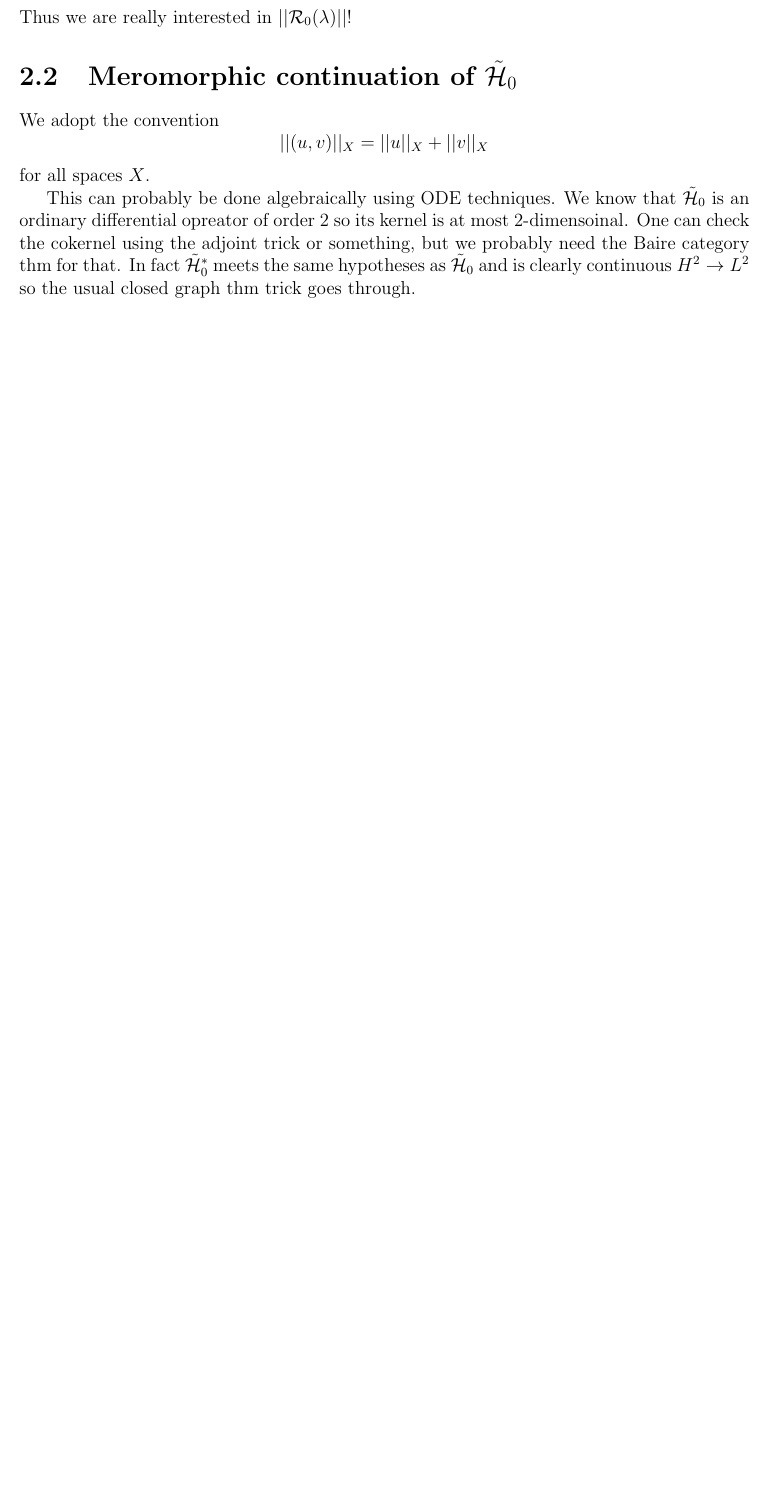
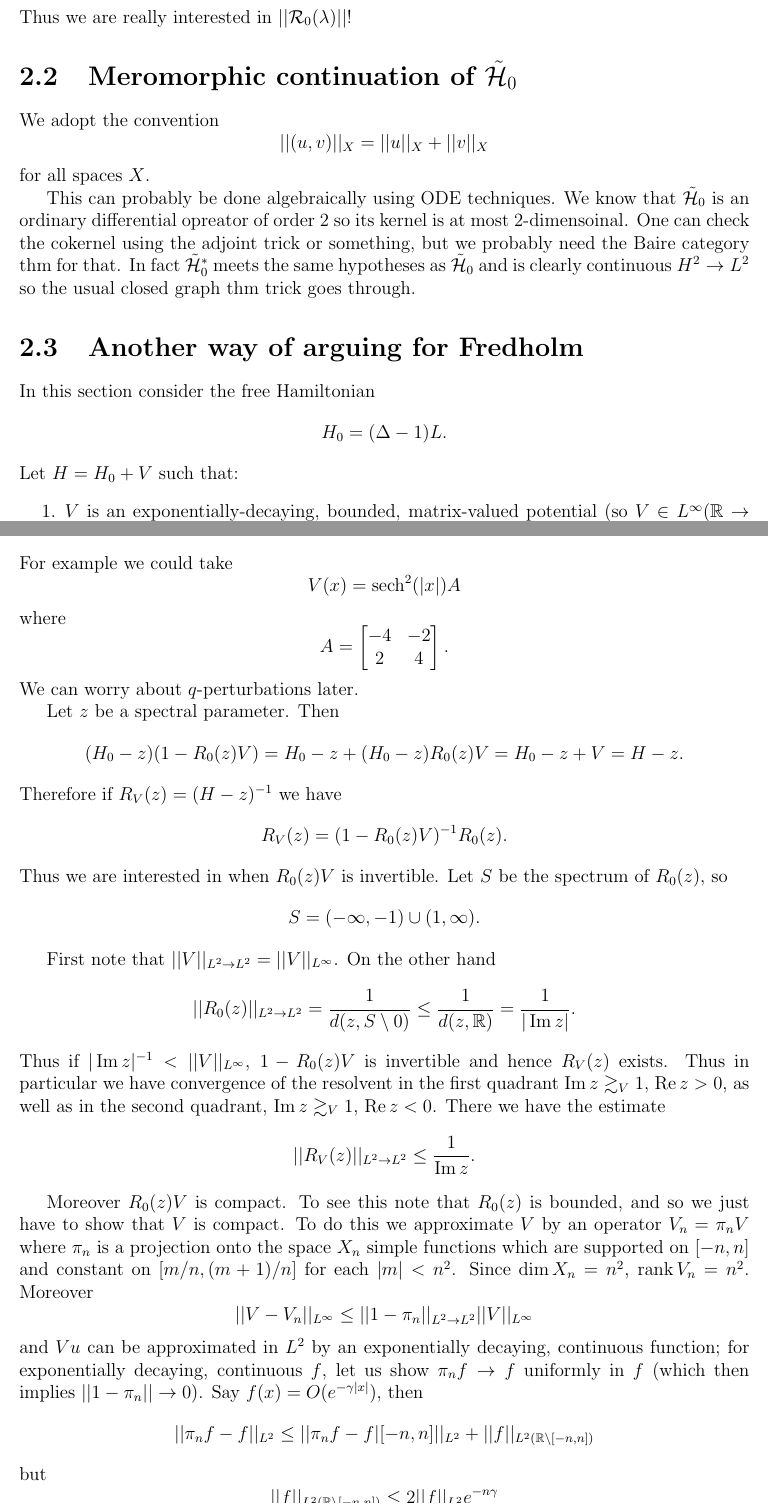
Before and after one commit to abackus/math, a LaTeX document (meromorphic_cubic_nls.tex): part of page 8 of 8 before the commit and two parts of pages 8 and 9 of 10 after it, the two joined at a grey line, cut so that both start at the same text, the shorter picture padded with empty space. Compiled offline with pdfLaTeX.

Commit message:
this week

```diff
--- a/meromorphic_cubic_nls.tex
+++ b/meromorphic_cubic_nls.tex
@@ -41,6 +41,7 @@
 \DeclareMathOperator{\sech}{sech}
 
 \DeclareMathOperator{\coker}{coker}
+\DeclareMathOperator{\rank}{rank}
 
 \newcommand{\dbar}{\overline\partial}
 
@@ -253,4 +254,42 @@ This can probably be done algebraically using ODE techniques. We know that $\mat
 One can check the cokernel using the adjoint trick or something, but we probably need the Baire category thm for that.
 In fact $\mathcal{\tilde H}_0^*$ meets the same hypotheses as $\mathcal{\tilde H}_0$ and is clearly continuous $H^2 \to L^2$ so the usual closed graph thm trick goes through.
 
+\section{Another way of arguing for Fredholm}
+In this section consider the free Hamiltonian
+$$H_0 = (\Delta - 1)L.$$
+Let $H = H_0 + V$ such that:
+\begin{enumerate}
+  \item $V$ is an exponentially-decaying, bounded, matrix-valued potential (so $V \in L^\infty(\RR \to \CC^{2 \times 2})$).
+  \item $H^2$ is self-adjoint, so its spectrum is contained in $\RR \cup i\RR$.
+\end{enumerate}
+For example we could take
+$$V(x) = \sech^2(|x|)A$$
+where
+$$A = \begin{bmatrix}-4 & -2\\ 2 & 4\end{bmatrix}.$$
+We can worry about $q$-perturbations later.
 
+Let $z$ be a spectral parameter.
+Then
+$$(H_0 - z)(1 - R_0(z)V) = H_0 - z + (H_0 - z)R_0(z)V = H_0 - z + V = H - z.$$
+Therefore if $R_V(z) = (H - z)^{-1}$ we have
+$$R_V(z) = (1 - R_0(z)V)^{-1}R_0(z).$$
+Thus we are interested in when $R_0(z)V$ is invertible.
+Let $S$ be the spectrum of $R_0(z)$, so
+$$S = (-\infty, -1) \cup (1, \infty).$$
+
+First note that $||V||_{L^2 \to L^2} = ||V||_{L^\infty}$. On the other hand
+$$||R_0(z)||_{L^2 \to L^2} = \frac{1}{d(z, S \setminus 0)} \leq \frac{1}{d(z, \RR)} = \frac{1}{|\Im z|}.$$
+Thus if $|\Im z|^{-1} < ||V||_{L^\infty}$, $1 - R_0(z)V$ is invertible and hence $R_V(z)$ exists.
+Thus in particular we have convergence of the resolvent in the first quadrant $\Im z \gtrsim_V 1$, $\Re z > 0$, as well as in the second quadrant, $\Im z \gtrsim_V 1$, $\Re z < 0$.
+There we have the estimate
+$$||R_V(z)||_{L^2 \to L^2} \leq \frac{1}{\Im z}.$$
+
+Moreover $R_0(z)V$ is compact. To see this note that $R_0(z)$ is bounded, and so we just have to show that $V$ is compact.
+To do this we approximate $V$ by an operator $V_n = \pi_nV$ where $\pi_n$ is a projection onto the space $X_n$ simple functions which are supported on $[-n, n]$ and constant on $[m/n, (m+1)/n]$ for each $|m| < n^2$.
+Since $\dim X_n = n^2$, $\rank V_n = n^2$. Moreover
+$$||V - V_n||_{L^\infty} \leq ||1 - \pi_n||_{L^2 \to L^2} ||V||_{L^\infty}$$
+and $Vu$ can be approximated in $L^2$ by an exponentially decaying, continuous function; for exponentially decaying, continuous $f$, let us show $\pi_nf \to f$ uniformly in $f$ (which then implies $||1 - \pi_n|| \to 0$).
+Say $f(x) = O(e^{-\gamma|x|})$, then
+$$||\pi_nf - f||_{L^2} \leq ||\pi_nf - f|[-n, n]||_{L^2} + ||f||_{L^2(\RR \setminus [-n, n])}$$
+but
+$$||f||_{L^2(\RR \setminus [-n, n])} \leq 2||f||_{L^2}e^{-n\gamma}$$
```
Also changed, not shown: meromorphic_cubic_nls.tex (12 more changed lines).
